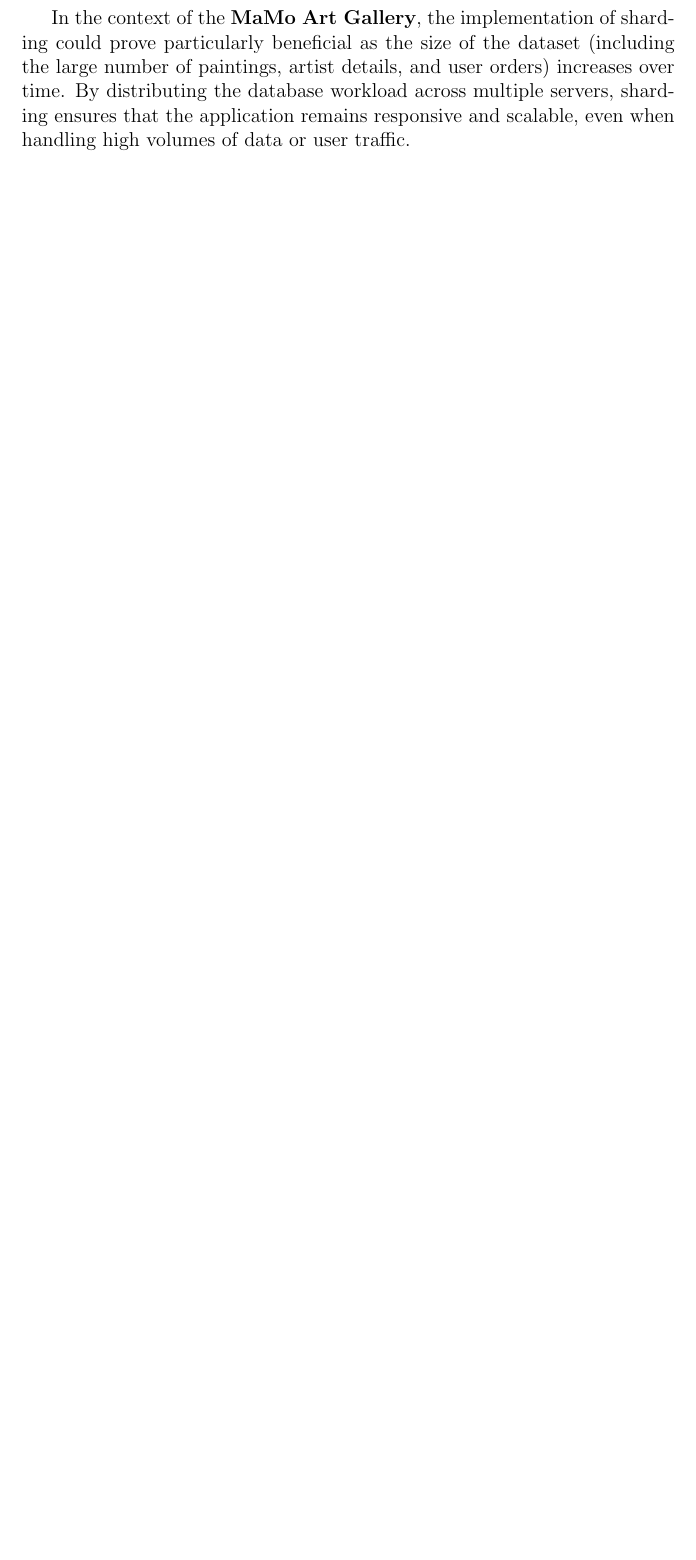
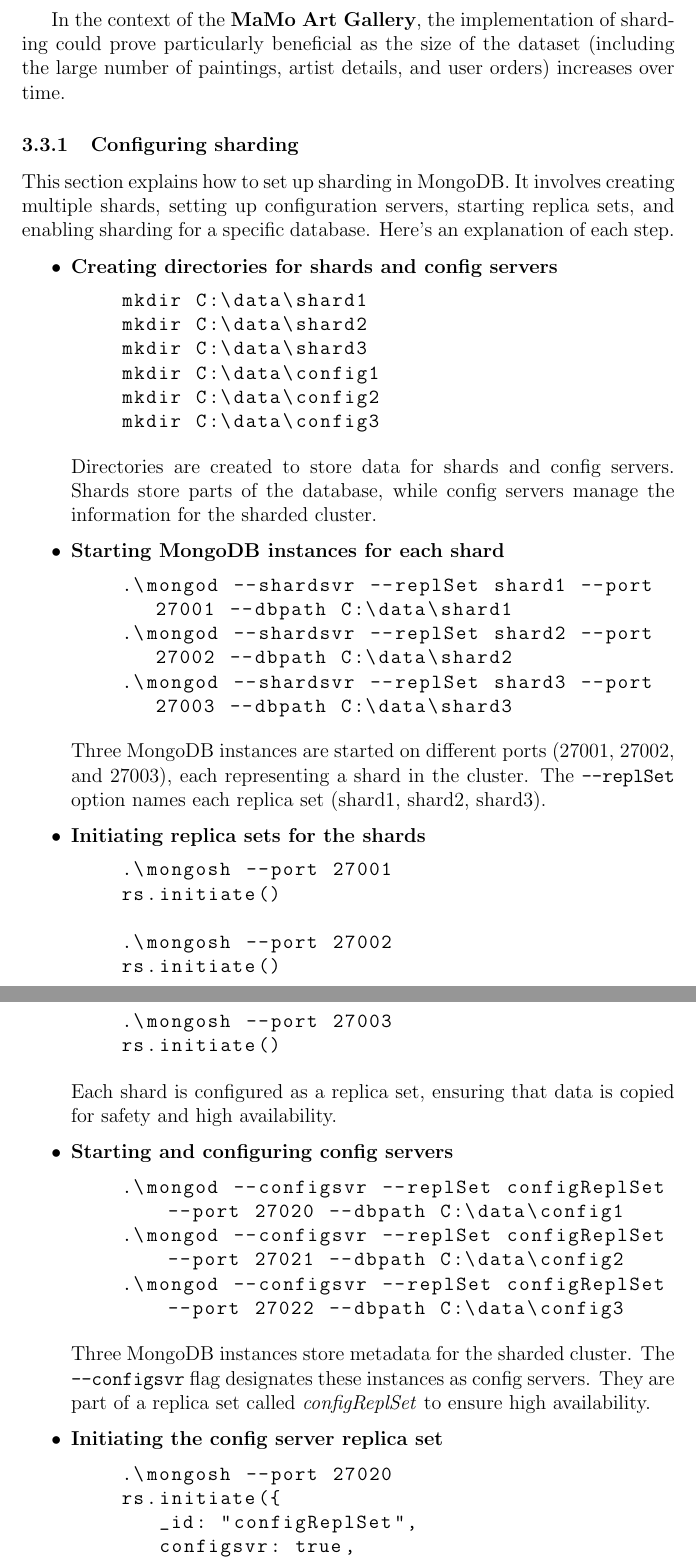
Before and after one commit to gloriamarinelli/MaMo-Art, a LaTeX document (report.tex): part of page 8 of 10 before the commit and two parts of pages 8 and 9 of 12 after it, the two joined at a grey line, cut so that both start at the same text, the shorter picture padded with empty space. Compiled offline with pdfLaTeX.

Commit message:
update report.txt

```diff
--- a/report.tex
+++ b/report.tex
@@ -4,6 +4,8 @@
 \usepackage{ragged2e}
 \usepackage{hyperref}
 \usepackage{parskip}
+\usepackage{listings}
+\lstset{basicstyle=\ttfamily,breaklines=true}
 
 \begin{document}
 
@@ -161,2 +162,64 @@
 
-In the context of the \textbf{MaMo Art Gallery}, the implementation of sharding could prove particularly beneficial as the size of the dataset (including the large number of paintings, artist details, and user orders) increases over time. By distributing the database workload across multiple servers, sharding ensures that the application remains responsive and scalable, even when handling high volumes of data or user traffic.
+In the context of the \textbf{MaMo Art Gallery}, the implementation of sharding could prove particularly beneficial as the size of the dataset (including the large number of paintings, artist details, and user orders) increases over time.
+
+\subsubsection{Configuring sharding}
+This section explains how to set up sharding in MongoDB. It involves creating multiple shards, setting up configuration servers, starting replica sets, and enabling sharding for a specific database. Here’s an explanation of each step.
+
+\begin{itemize}
+    \item \textbf{Creating directories for shards and config servers}
+
+    \begin{lstlisting}
+    mkdir C:\data\shard1
+    mkdir C:\data\shard2
+    mkdir C:\data\shard3
+    mkdir C:\data\config1
+    mkdir C:\data\config2
+    mkdir C:\data\config3
+    \end{lstlisting}
+
+    Directories are created to store data for shards and config servers. Shards store parts of the database, while config servers manage the information for the sharded cluster.
+
+    \item \textbf{Starting MongoDB instances for each shard}
+
+    \begin{lstlisting}
+    .\mongod --shardsvr --replSet shard1 --port 27001 --dbpath C:\data\shard1
+    .\mongod --shardsvr --replSet shard2 --port 27002 --dbpath C:\data\shard2
+    .\mongod --shardsvr --replSet shard3 --port 27003 --dbpath C:\data\shard3
+    \end{lstlisting}
+
+    Three MongoDB instances are started on different ports (27001, 27002, and 27003), each representing a shard in the cluster. The \texttt{--replSet} option names each replica set (shard1, shard2, shard3).
+
+
+    \item \textbf{Initiating replica sets for the shards}
+
+    \begin{lstlisting}
+    .\mongosh --port 27001
+    rs.initiate()
+
+    .\mongosh --port 27002
+    rs.initiate()
+
+    .\mongosh --port 27003
+    rs.initiate()
+    \end{lstlisting}
+
+    Each shard is configured as a replica set, ensuring that data is copied for safety and high availability.
+
+    \item \textbf{Starting and configuring config servers}
+
+    \begin{lstlisting}
+    .\mongod --configsvr --replSet configReplSet --port 27020 --dbpath C:\data\config1
+    .\mongod --configsvr --replSet configReplSet --port 27021 --dbpath C:\data\config2
+    .\mongod --configsvr --replSet configReplSet --port 27022 --dbpath C:\data\config3
+    \end{lstlisting}
+
+    Three MongoDB instances store metadata for the sharded cluster. The \texttt{--configsvr} flag designates these instances as config servers. They are part of a replica set called \textit{configReplSet} to ensure high availability.
+
+    \item \textbf{Initiating the config server replica set}
+
+    \begin{lstlisting}
+    .\mongosh --port 27020
+    rs.initiate({
+       _id: "configReplSet",
+       configsvr: true,
+       members: [
```
Also changed, not shown: report.pdf, report.tex (75 more changed lines), 7 other files.
